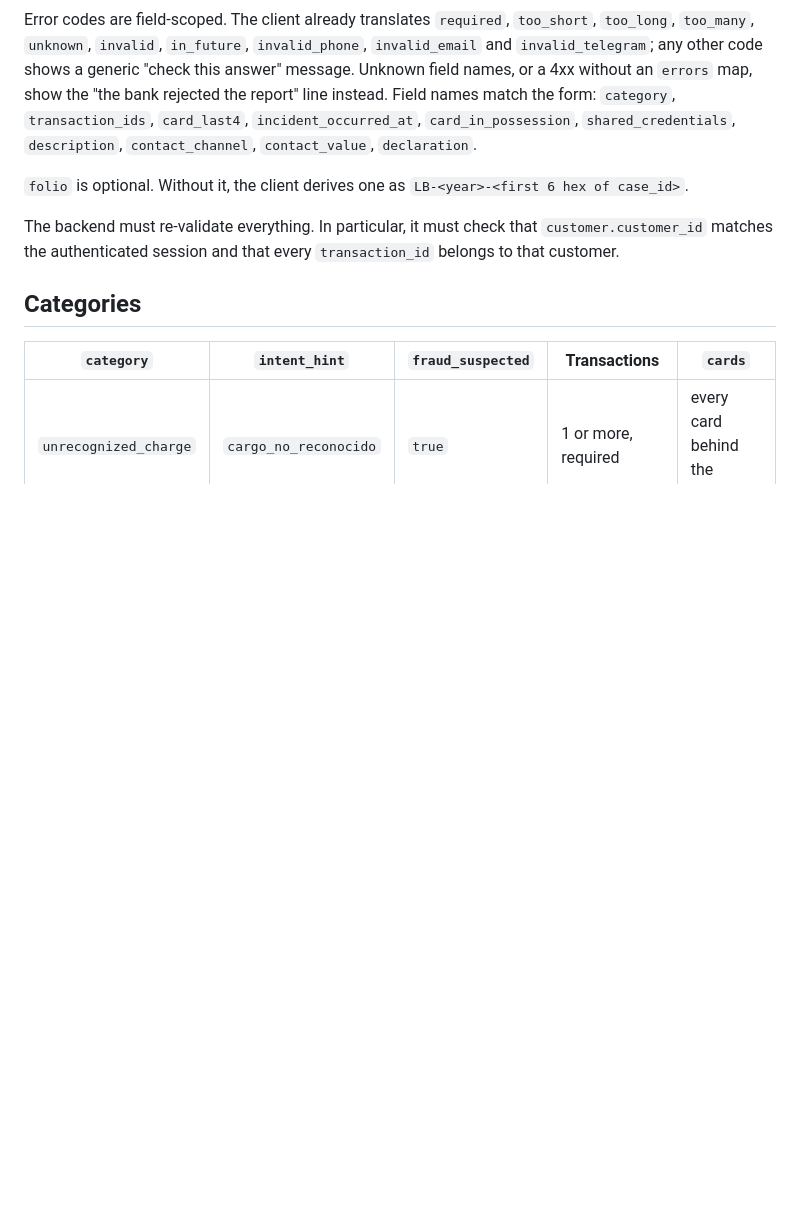
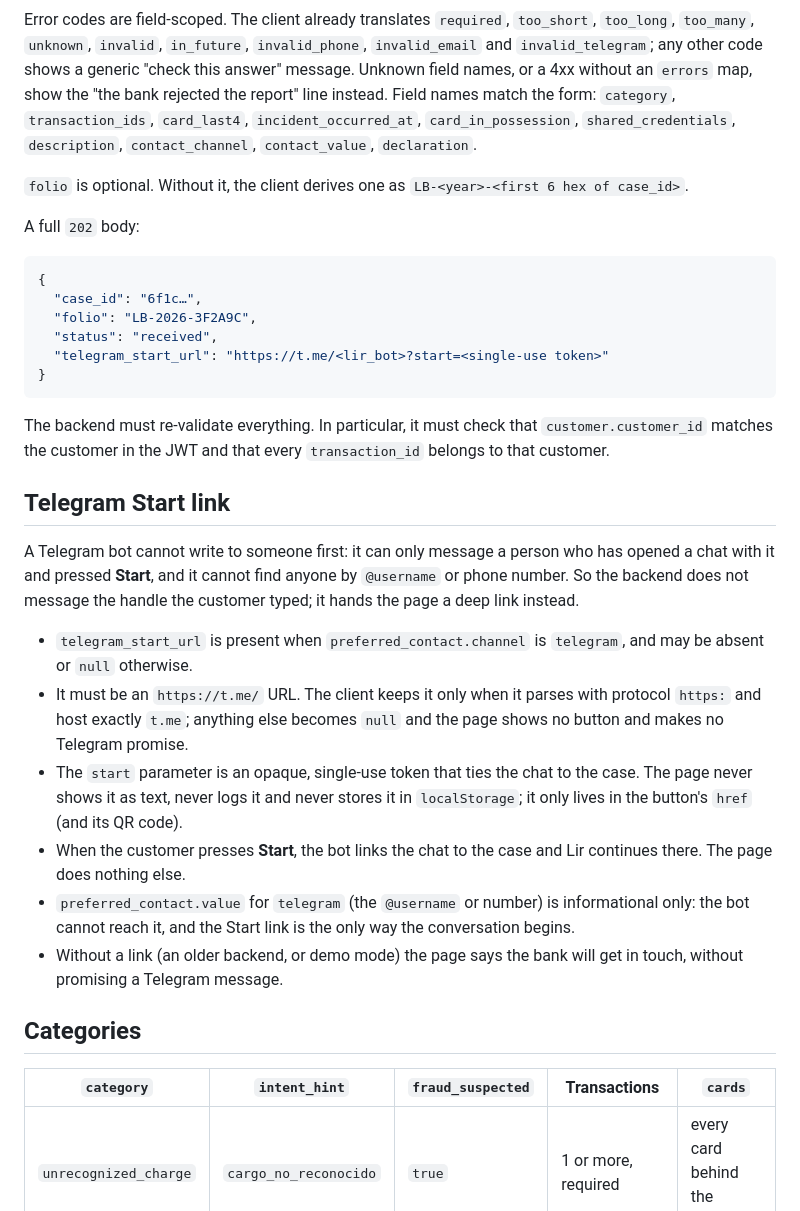
Before and after one commit to Lir-team/factored-hackathon-2026-lir-web, a Markdown page: docs/case-contract.md, the part around one of its changes. Rendered like a GitHub page; blank space fills up the shorter version.

````diff
--- a/docs/case-contract.md
+++ b/docs/case-contract.md
@@ -51,9 +54,43 @@ names match the form:
 `folio` is optional. Without it, the client derives one as
 `LB-<year>-<first 6 hex of case_id>`.
 
+A full `202` body:
+
+```json
+{
+  "case_id": "6f1c…",
+  "folio": "LB-2026-3F2A9C",
+  "status": "received",
+  "telegram_start_url": "https://t.me/<lir_bot>?start=<single-use token>"
+}
+```
+
 The backend must re-validate everything. In particular, it must check that
-`customer.customer_id` matches the authenticated session and that every
+`customer.customer_id` matches the customer in the JWT and that every
 `transaction_id` belongs to that customer.
+
+## Telegram Start link
+
+A Telegram bot cannot write to someone first: it can only message a person who
+has opened a chat with it and pressed **Start**, and it cannot find anyone by
+`@username` or phone number. So the backend does not message the handle the
+customer typed; it hands the page a deep link instead.
+
+- `telegram_start_url` is present when `preferred_contact.channel` is
+  `telegram`, and may be absent or `null` otherwise.
+- It must be an `https://t.me/` URL. The client keeps it only when it parses
+  with protocol `https:` and host exactly `t.me`; anything else becomes `null`
+  and the page shows no button and makes no Telegram promise.
+- The `start` parameter is an opaque, single-use token that ties the chat to
+  the case. The page never shows it as text, never logs it and never stores it
+  in `localStorage`; it only lives in the button's `href` (and its QR code).
+- When the customer presses **Start**, the bot links the chat to the case and
+  Lir continues there. The page does nothing else.
+- `preferred_contact.value` for `telegram` (the `@username` or number) is
+  informational only: the bot cannot reach it, and the Start link is the only
+  way the conversation begins.
+- Without a link (an older backend, or demo mode) the page says the bank will
+  get in touch, without promising a Telegram message.
 
 ## Categories
 
````
Also changed, not shown: other parts of docs/case-contract.md (+34 -26 lines).
